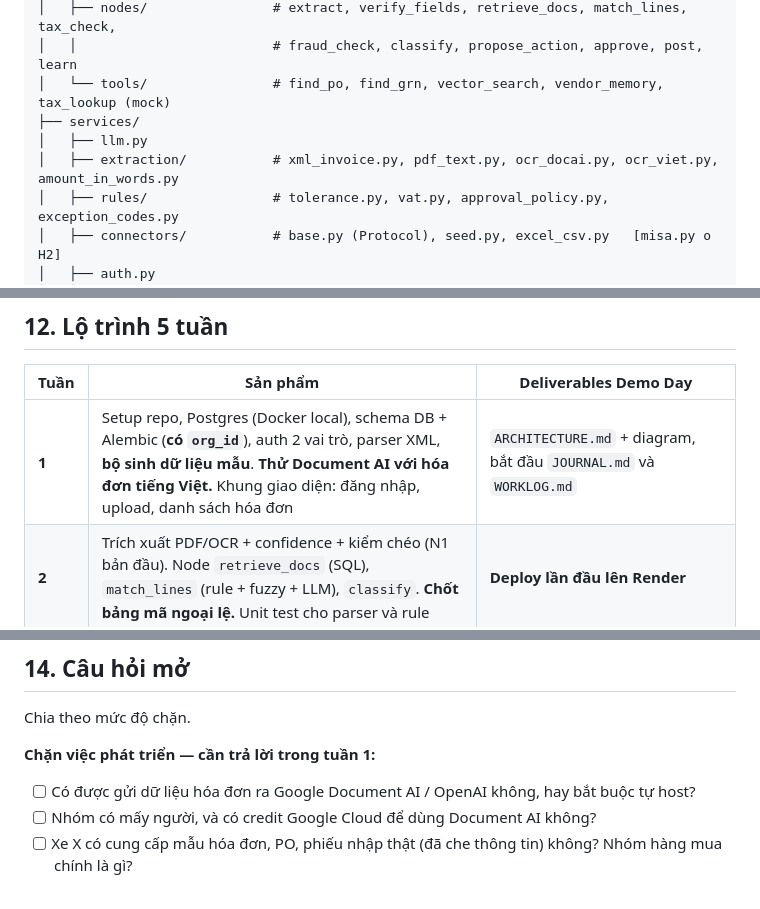
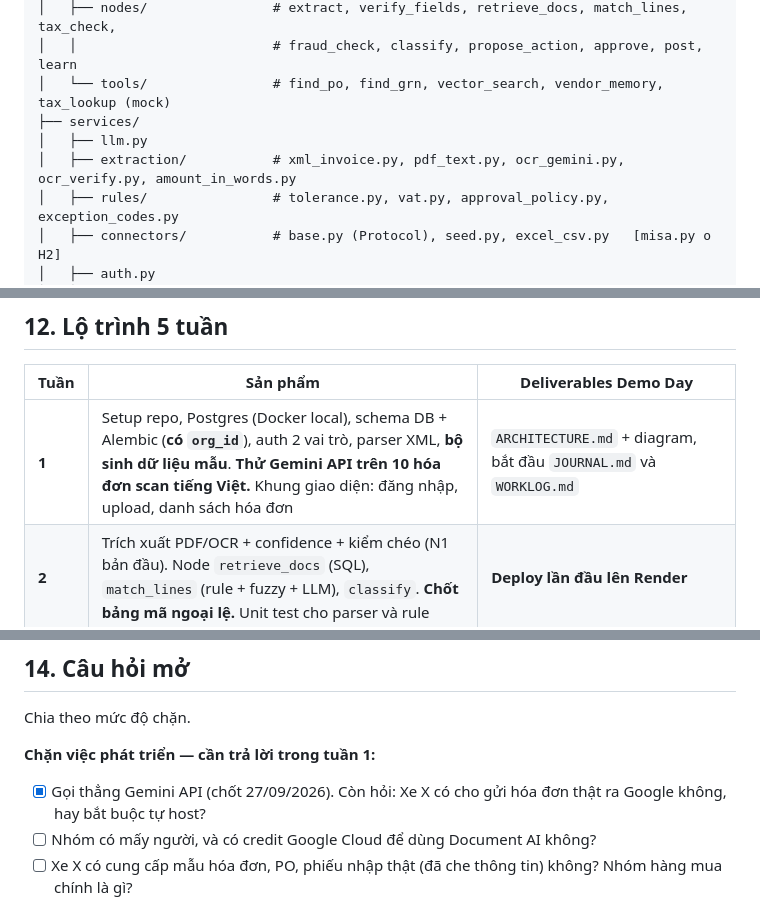
Before and after one commit to kamitoznguyen-collab/Fantastic4-BuildPhase, a Markdown page: docs/BRIEF_v3.md, 3 parts joined by grey strips. Rendered like a GitHub page.

```diff
--- a/docs/BRIEF_v3.md
+++ b/docs/BRIEF_v3.md
@@ -238,7 +238,7 @@ src/
 │   └── tools/                # find_po, find_grn, vector_search, vendor_memory, tax_lookup (mock)
 ├── services/
 │   ├── llm.py
-│   ├── extraction/           # xml_invoice.py, pdf_text.py, ocr_docai.py, ocr_viet.py, amount_in_words.py
+│   ├── extraction/           # xml_invoice.py, pdf_text.py, ocr_gemini.py, ocr_verify.py, amount_in_words.py
 │   ├── rules/                # tolerance.py, vat.py, approval_policy.py, exception_codes.py
 │   ├── connectors/           # base.py (Protocol), seed.py, excel_csv.py   [misa.py o H2]
 │   ├── auth.py
@@ -316,7 +316,7 @@ Lý do đặt recall cao hơn precision: một chỗ lệch bị bỏ sót là t
 
 | Tuần | Sản phẩm | Deliverables Demo Day |
 |---|---|---|
-| **1** | Setup repo, Postgres (Docker local), schema DB + Alembic (**có `org_id`**), auth 2 vai trò, parser XML, **bộ sinh dữ liệu mẫu**. **Thử Document AI với hóa đơn tiếng Việt.** Khung giao diện: đăng nhập, upload, danh sách hóa đơn | `ARCHITECTURE.md` + diagram, bắt đầu `JOURNAL.md` và `WORKLOG.md` |
+| **1** | Setup repo, Postgres (Docker local), schema DB + Alembic (**có `org_id`**), auth 2 vai trò, parser XML, **bộ sinh dữ liệu mẫu**. **Thử Gemini API trên 10 hóa đơn scan tiếng Việt.** Khung giao diện: đăng nhập, upload, danh sách hóa đơn | `ARCHITECTURE.md` + diagram, bắt đầu `JOURNAL.md` và `WORKLOG.md` |
 | **2** | Trích xuất PDF/OCR + confidence + kiểm chéo (N1 bản đầu). Node `retrieve_docs` (SQL), `match_lines` (rule + fuzzy + LLM), `classify`. **Chốt bảng mã ngoại lệ.** Unit test cho parser và rule | **Deploy lần đầu lên Render** |
 | **3** | `propose_action`, `approve_L1` (interrupt), `tax_check` (N3). Dashboard: danh sách theo trạng thái, màn so sánh 3 chiều, duyệt. **Xong phần Cơ bản** | Live URL chạy đủ phần Cơ bản |
 | **4** | Nâng cao: duyệt nhiều cấp (N6), trùng/gian lận (N5), vector search (N4), memory NCC (N7), giới hạn (N2), readiness score (N8). Chạy eval. Cho kế toán dùng thử | Điền `eval/results/report.md` |
@@ -359,7 +359,7 @@ Chia theo mức độ chặn.
 
 **Chặn việc phát triển — cần trả lời trong tuần 1:**
 
-- [ ] Có được gửi dữ liệu hóa đơn ra Google Document AI / OpenAI không, hay bắt buộc tự host?
+- [x] Gọi thẳng Gemini API (chốt 27/09/2026). Còn hỏi: Xe X có cho gửi hóa đơn thật ra Google không, hay bắt buộc tự host?
 - [ ] Nhóm có mấy người, và có credit Google Cloud để dùng Document AI không?
 - [ ] Xe X có cung cấp mẫu hóa đơn, PO, phiếu nhập thật (đã che thông tin) không? Nhóm hàng mua chính là gì?
 
```
Also changed, not shown: other parts of docs/BRIEF_v3.md (+9 -9 lines), docs/PRD.md (+7 -3 lines), docs/RESEARCH.md (+1 -1 lines).
